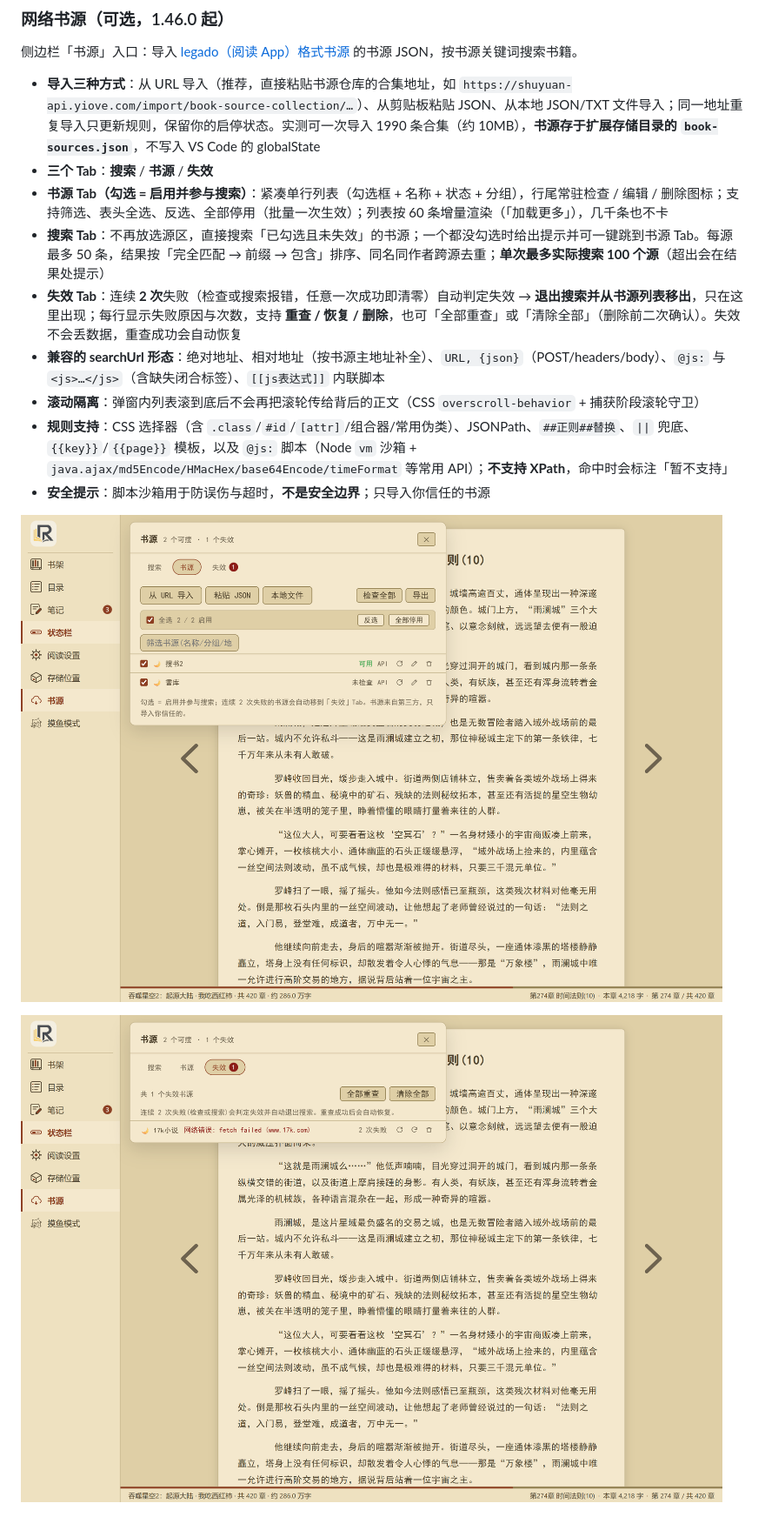
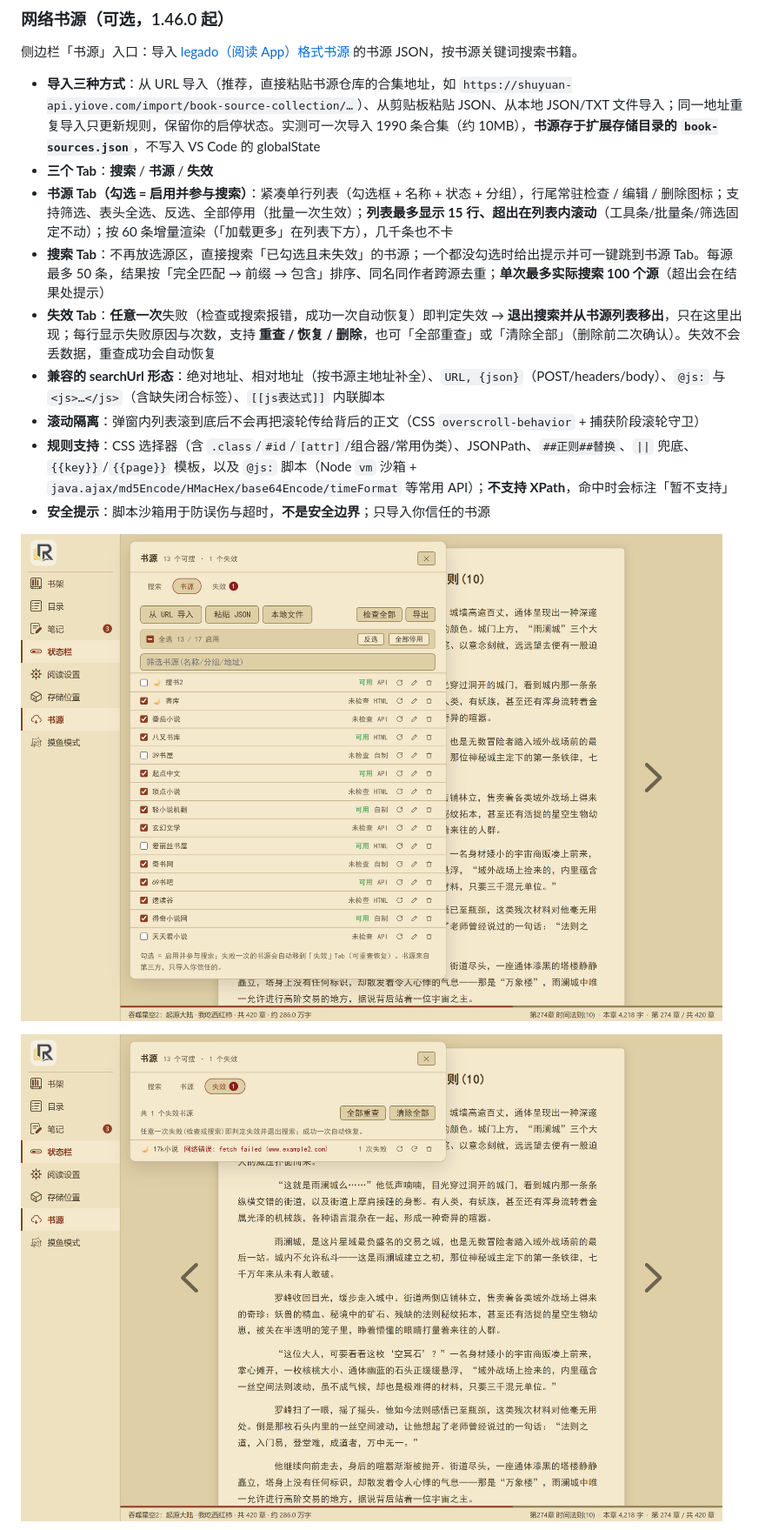
Before and after one commit to r-codevault/r-novel-reader, a Markdown page: README.md, the part around one of its changes. Shown at 87% size. Drawn GitHub-style; pictures changed too: docs/images/ui-sources-dead.png, docs/images/ui-sources.png.

```diff
--- a/README.md
+++ b/README.md
@@ -122,9 +122,9 @@
 
 - **导入三种方式**：从 URL 导入（推荐，直接粘贴书源仓库的合集地址，如 `https://shuyuan-api.yiove.com/import/book-source-collection/…`）、从剪贴板粘贴 JSON、从本地 JSON/TXT 文件导入；同一地址重复导入只更新规则，保留你的启停状态。实测可一次导入 1990 条合集（约 10MB），**书源存于扩展存储目录的 `book-sources.json`**，不写入 VS Code 的 globalState
 - **三个 Tab**：**搜索** / **书源** / **失效**
-- **书源 Tab（勾选 = 启用并参与搜索）**：紧凑单行列表（勾选框 + 名称 + 状态 + 分组），行尾常驻检查 / 编辑 / 删除图标；支持筛选、表头全选、反选、全部停用（批量一次生效）；列表按 60 条增量渲染（「加载更多」），几千条也不卡
+- **书源 Tab（勾选 = 启用并参与搜索）**：紧凑单行列表（勾选框 + 名称 + 状态 + 分组），行尾常驻检查 / 编辑 / 删除图标；支持筛选、表头全选、反选、全部停用（批量一次生效）；**列表最多显示 15 行、超出在列表内滚动**（工具条/批量条/筛选固定不动）；按 60 条增量渲染（「加载更多」在列表下方），几千条也不卡
 - **搜索 Tab**：不再放选源区，直接搜索「已勾选且未失效」的书源；一个都没勾选时给出提示并可一键跳到书源 Tab。每源最多 50 条，结果按「完全匹配 → 前缀 → 包含」排序、同名同作者跨源去重；**单次最多实际搜索 100 个源**（超出会在结果处提示）
-- **失效 Tab**：连续 **2 次**失败（检查或搜索报错，任意一次成功即清零）自动判定失效 → **退出搜索并从书源列表移出**，只在这里出现；每行显示失败原因与次数，支持 **重查 / 恢复 / 删除**，也可「全部重查」或「清除全部」（删除前二次确认）。失效不会丢数据，重查成功会自动恢复
+- **失效 Tab**：**任意一次**失败（检查或搜索报错，成功一次自动恢复）即判定失效 → **退出搜索并从书源列表移出**，只在这里出现；每行显示失败原因与次数，支持 **重查 / 恢复 / 删除**，也可「全部重查」或「清除全部」（删除前二次确认）。失效不会丢数据，重查成功会自动恢复
 - **兼容的 searchUrl 形态**：绝对地址、相对地址（按书源主地址补全）、`URL, {json}`（POST/headers/body）、`@js:` 与 `<js>…</js>`（含缺失闭合标签）、`[[js表达式]]` 内联脚本
 - **滚动隔离**：弹窗内列表滚到底后不会再把滚轮传给背后的正文（CSS `overscroll-behavior` + 捕获阶段滚轮守卫）
 - **规则支持**：CSS 选择器（含 `.class`/`#id`/`[attr]`/组合器/常用伪类）、JSONPath、`##正则##替换`、`||` 兜底、`{{key}}`/`{{page}}` 模板，以及 `@js:` 脚本（Node `vm` 沙箱 + `java.ajax/md5Encode/HMacHex/base64Encode/timeFormat` 等常用 API）；**不支持 XPath**，命中时会标注「暂不支持」
```
Also changed, not shown: other parts of README.md (+2 -5 lines), docs/images/ui-note-composer.png, 14 other files.
